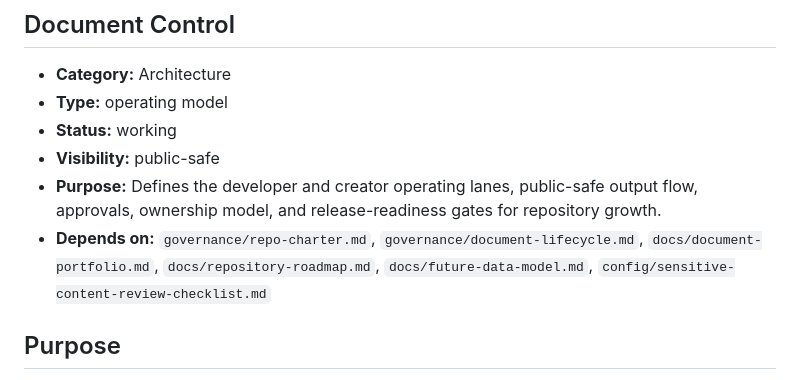
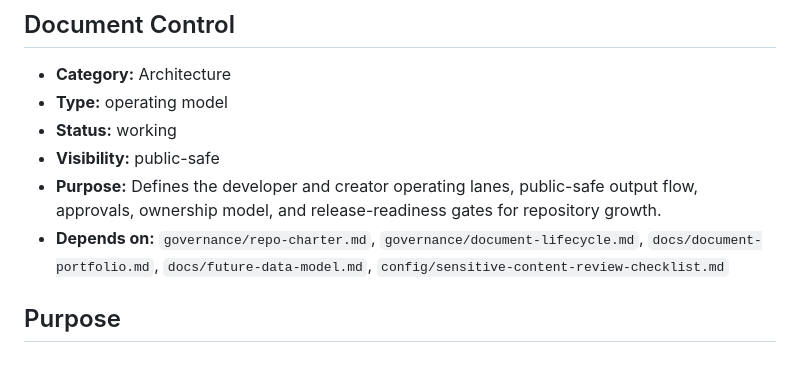
Before and after one commit to spaja86/Ai-Iq-World-Bank, a Markdown page: docs/repository-operating-model.md, the part around the change. Rendered like a GitHub page.

Commit message:
Fix: A ↔ B dependency cycle: `docs/repository-operating-model.md` and `docs/repository-roadmap.md` list each other in their `Depends on` metadata, contradicting the PR's acyclic, upstream-only dependency goal.
This commit fixes the issue reported at docs/repository-operating-model.md:10

## Bug

The two documents mutually depend on each other via their `Depends on` Document Control fields:

- `docs/repository-operating-model.md` (line 10) `Depends on`: `... docs/repository-roadmap.md ...`
- `docs/repository-roadmap.md` (line 10) `Depends on`: `... docs/repository-operating-model.md ...`

This forms a direct `A ↔ B` cycle in the dependency graph, which contradicts the stated goal of an acyclic, upstream-only graph (commits "Remove portfolio dependency cycles", "Fix roadmap dependency metadata", "Fix standards dependency direction").

The intended direction is fixed by the operating model's own Purpose section:

> Other repository files should stay downstream from this operating model when they define approvals, routing, reusable surfaces, release gates, or repository-wide execution order.

This makes the operating model **upstream** of the roadmap. The roadmap correctly depends on the operating model (downstream → upstream). The offending edge is therefore the operating model depending on the roadmap.

## Why the validator didn't catch it

`config/validate_repository.py` only verifies that each dependency target exists and that references are repository-relative backticked paths — it performs **no cycle detection**. So the cycle passes validation silently, and manual/tooling consumers of the dependency graph would encounter the loop.

## Fix

Removed `docs/repository-roadmap.md` from the operating model's `Depends on` list, breaking the cycle while preserving the intended direction (roadmap → operating model). No other file relies on this specific edge, and `python3 config/validate_repository.py` still reports `Repository validation passed.`

Co-authored-by: Vercel <vercel[bot]@users.noreply.github.com>
Co-authored-by: spaja86 <spajicn@yahoo.com>

```diff
--- a/docs/repository-operating-model.md
+++ b/docs/repository-operating-model.md
@@ -7,7 +7,7 @@
 - **Status:** working
 - **Visibility:** public-safe
 - **Purpose:** Defines the developer and creator operating lanes, public-safe output flow, approvals, ownership model, and release-readiness gates for repository growth.
-- **Depends on:** `governance/repo-charter.md`, `governance/document-lifecycle.md`, `docs/document-portfolio.md`, `docs/repository-roadmap.md`, `docs/future-data-model.md`, `config/sensitive-content-review-checklist.md`
+- **Depends on:** `governance/repo-charter.md`, `governance/document-lifecycle.md`, `docs/document-portfolio.md`, `docs/future-data-model.md`, `config/sensitive-content-review-checklist.md`
 
 ## Purpose
 
```
